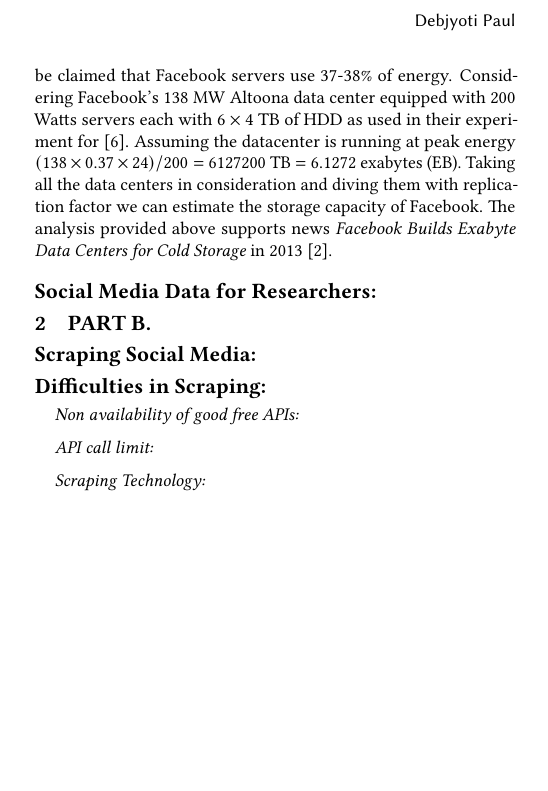
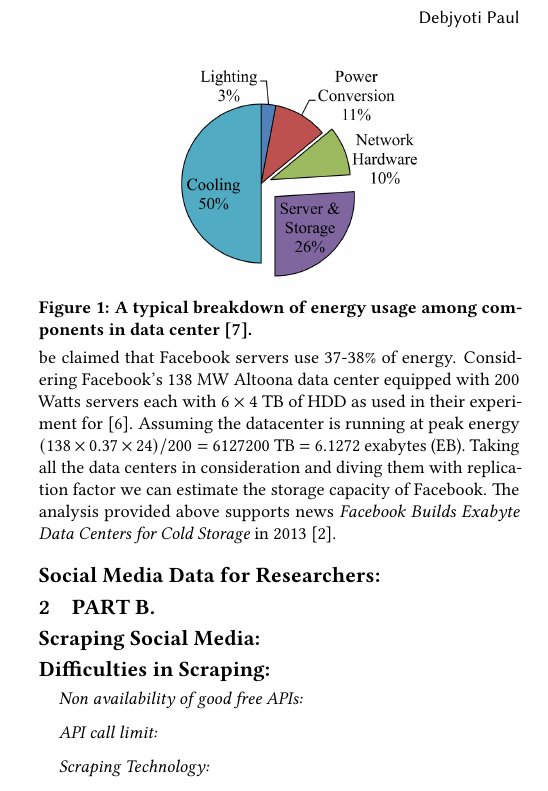
Before and after one commit to debjyoti385/WrittenQualifier, a LaTeX paper (1_problem/main.tex, which reads 1_problem/03_media_space.tex): part of one column of page 2 of 2 before the commit and part of one column of page 2 of 3 after it, cut so that both start at the same text, the shorter picture padded with empty space. Compiled offline with pdfLaTeX.

Commit message:
updated commit

```diff
--- a/1_problem/03_media_space.tex
+++ b/1_problem/03_media_space.tex
@@ -21,6 +21,11 @@ video in 1080p and it stores video in multiple resolution such as 240p, 360p, 72
 Similar to the method above we can find the space required to store a tweet. A tweet is stored in Twitter as UTF-8 format. This takes 140 characters tweets atmost 560 bytes of space. However the metadata attached with a tweet is much more than the tweet itself. I personally did a random sample experiment of 100K tweets stord in our databases to find the average storage space for tweet json object obtained from streaming api. I find one json tweet object takes 3247 bytes of space in average.
 682 million tweets per day will require around 2.2145 terabytes of data per day. Using the interpolation method for area under the curve we can find that Twitter use 3.13 petabyte of space for storing the tweet alone. It is also worth noting that 42\% of tweets contains images \cite{tweets_images}. If we assume the average image size be 100 KB then we will see $(100 * 1024)/3247 * 42 \% \approx 13.2$ times increase in storage space requirement.
 
+\begin{figure}[t]
+	\includegraphics[width=0.7\linewidth ]{fig/energy_usage.png}
+    \vspace{-2mm}
+    \caption{A typical breakdown of energy usage among components in data center \cite{info2007top}.}
+\end{figure}
 
 \Paragraph{2. Storage space estimate from data center power usage:}
 This section presents an approximate method to estimate space capacity of large social media companies like Facebook and Google.
```
Also changed, not shown: 1_problem/fig/energy_usage.png (added), 1_problem/main.bbl (deleted), 1_problem/main.pdf (deleted), 4 other files.
